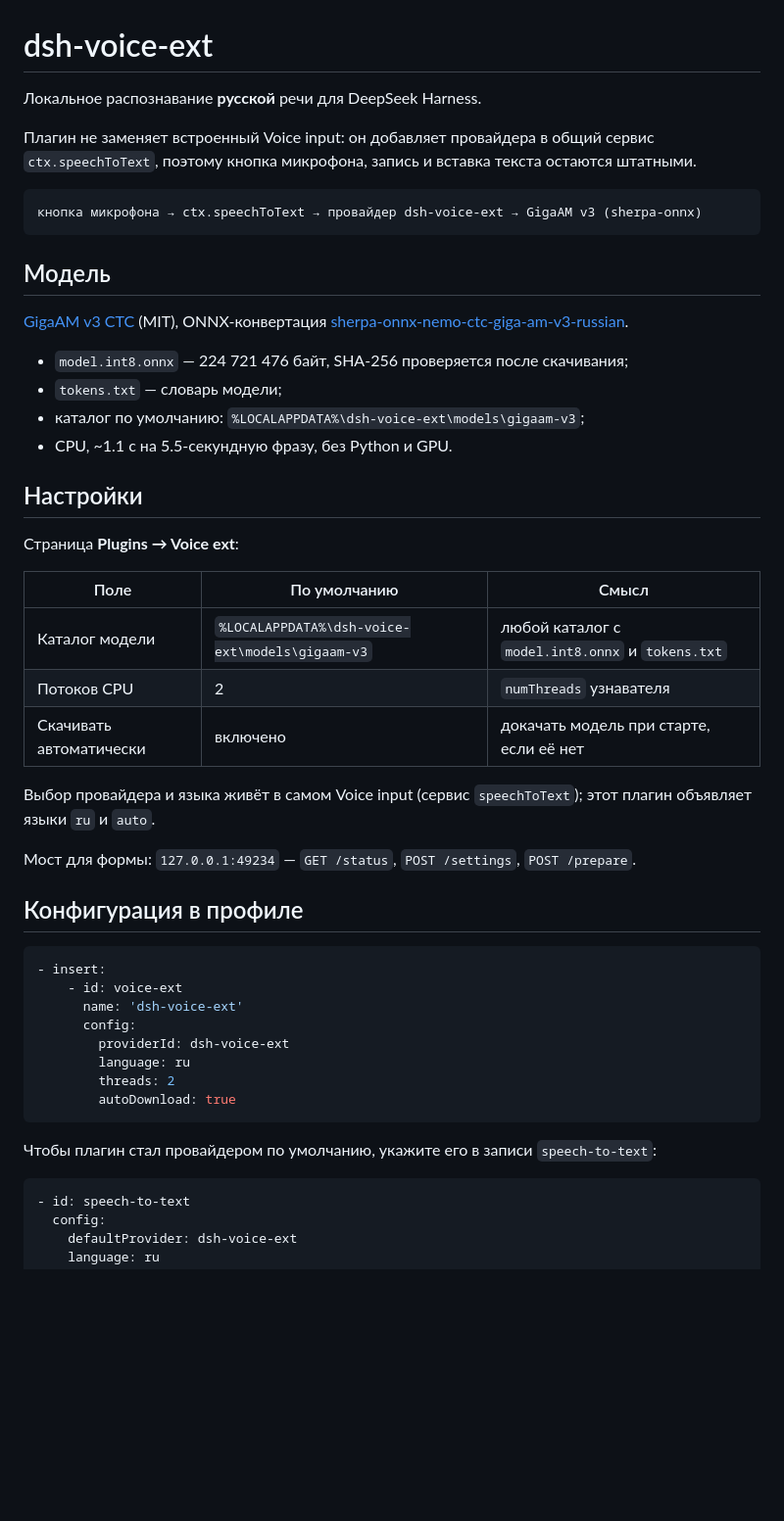
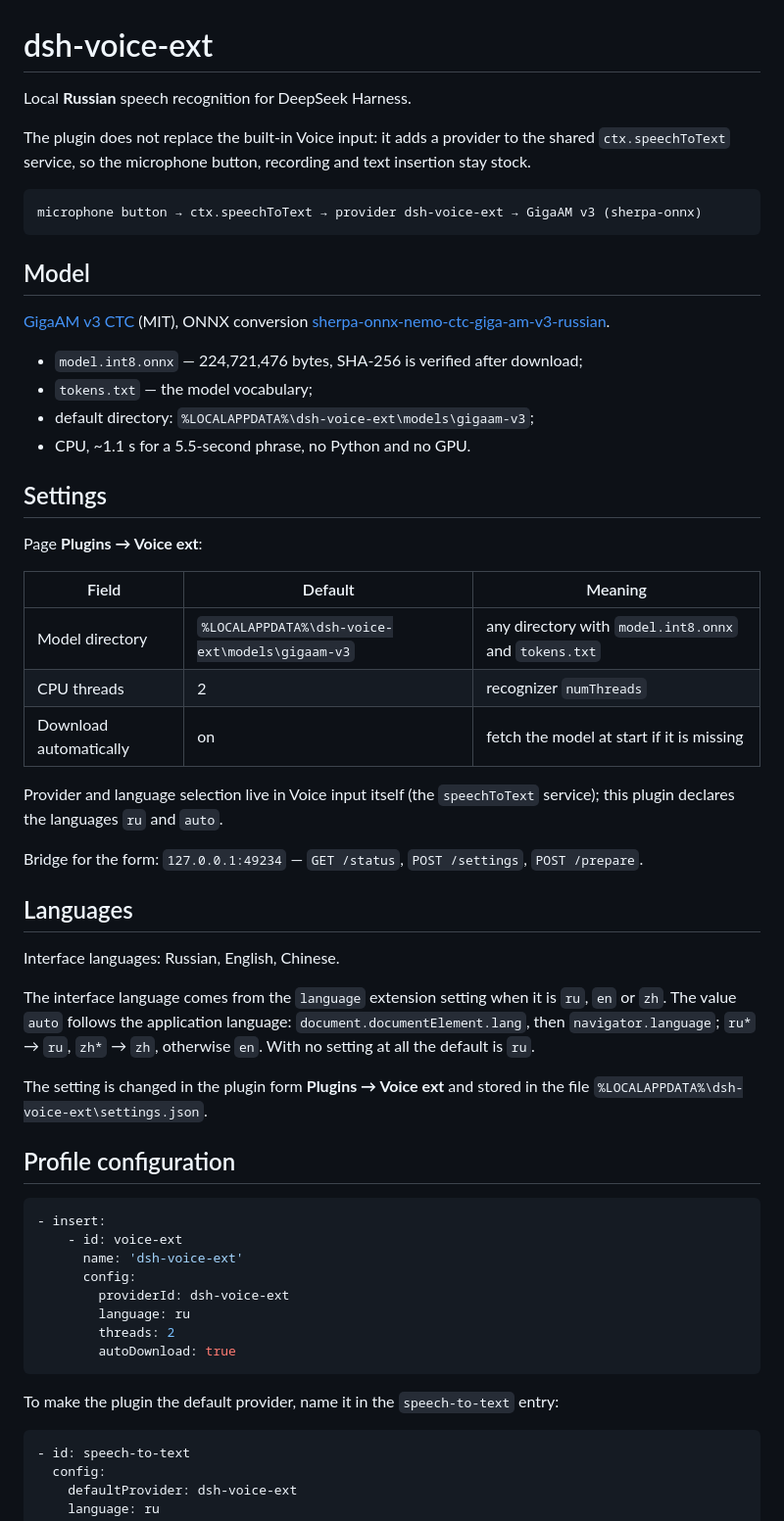
Before and after one commit to machine202502/dsh-voice-ext, a Markdown page: README.md, the part around one of its changes. Shown at 98% size. Drawn GitHub-style; blank space fills up the shorter version.

````diff
--- a/README.md
+++ b/README.md
@@ -1,40 +1,52 @@
 # dsh-voice-ext
 
-Локальное распознавание **русской** речи для DeepSeek Harness.
+Local **Russian** speech recognition for DeepSeek Harness.
 
-Плагин не заменяет встроенный Voice input: он добавляет провайдера в общий сервис
-`ctx.speechToText`, поэтому кнопка микрофона, запись и вставка текста остаются штатными.
+The plugin does not replace the built-in Voice input: it adds a provider to the shared
+`ctx.speechToText` service, so the microphone button, recording and text insertion stay stock.
 
 ```
-кнопка микрофона → ctx.speechToText → провайдер dsh-voice-ext → GigaAM v3 (sherpa-onnx)
+microphone button → ctx.speechToText → provider dsh-voice-ext → GigaAM v3 (sherpa-onnx)
 ```
 
-## Модель
+## Model
 
-[GigaAM v3 CTC](https://github.com/salute-developers/GigaAM) (MIT), ONNX-конвертация
+[GigaAM v3 CTC](https://github.com/salute-developers/GigaAM) (MIT), ONNX conversion
 [sherpa-onnx-nemo-ctc-giga-am-v3-russian](https://huggingface.co/csukuangfj/sherpa-onnx-nemo-ctc-giga-am-v3-russian-2025-12-16).
 
-- `model.int8.onnx` — 224 721 476 байт, SHA-256 проверяется после скачивания;
-- `tokens.txt` — словарь модели;
-- каталог по умолчанию: `%LOCALAPPDATA%\dsh-voice-ext\models\gigaam-v3`;
-- CPU, ~1.1 с на 5.5-секундную фразу, без Python и GPU.
+- `model.int8.onnx` — 224,721,476 bytes, SHA-256 is verified after download;
+- `tokens.txt` — the model vocabulary;
+- default directory: `%LOCALAPPDATA%\dsh-voice-ext\models\gigaam-v3`;
+- CPU, ~1.1 s for a 5.5-second phrase, no Python and no GPU.
 
-## Настройки
+## Settings
 
-Страница **Plugins → Voice ext**:
+Page **Plugins → Voice ext**:
 
-| Поле | По умолчанию | Смысл |
+| Field | Default | Meaning |
 |---|---|---|
-| Каталог модели | `%LOCALAPPDATA%\dsh-voice-ext\models\gigaam-v3` | любой каталог с `model.int8.onnx` и `tokens.txt` |
-| Потоков CPU | 2 | `numThreads` узнавателя |
-| Скачивать автоматически | включено | докачать модель при старте, если её нет |
+| Model directory | `%LOCALAPPDATA%\dsh-voice-ext\models\gigaam-v3` | any directory with `model.int8.onnx` and `tokens.txt` |
+| CPU threads | 2 | recognizer `numThreads` |
+| Download automatically | on | fetch the model at start if it is missing |
 
-Выбор провайдера и языка живёт в самом Voice input (сервис `speechToText`);
-этот плагин объявляет языки `ru` и `auto`.
+Provider and language selection live in Voice input itself (the `speechToText` service);
+this plugin declares the languages `ru` and `auto`.
 
-Мост для формы: `127.0.0.1:49234` — `GET /status`, `POST /settings`, `POST /prepare`.
+Bridge for the form: `127.0.0.1:49234` — `GET /status`, `POST /settings`, `POST /prepare`.
 
-## Конфигурация в профиле
+## Languages
+
+Interface languages: Russian, English, Chinese.
+
+The interface language comes from the `language` extension setting when it is `ru`, `en` or
+`zh`. The value `auto` follows the application language: `document.documentElement.lang`, then
+`navigator.language`; `ru*` → `ru`, `zh*` → `zh`, otherwise `en`. With no setting at all the
+default is `ru`.
+
+The setting is changed in the plugin form **Plugins → Voice ext** and stored in the file
+`%LOCALAPPDATA%\dsh-voice-ext\settings.json`.
+
+## Profile configuration
 
 ```yaml
 - insert:
@@ -47,7 +59,7 @@
         autoDownload: true
 ```
 
-Чтобы плагин стал провайдером по умолчанию, укажите его в записи `speech-to-text`:
+To make the plugin the default provider, name it in the `speech-to-text` entry:
 
 ```yaml
 - id: speech-to-text
````
Also changed, not shown: other parts of README.md (+20 -15 lines), README.ru.md (added, +104 -0 lines), docs/img/settings.jpg (added), 6 other files.
